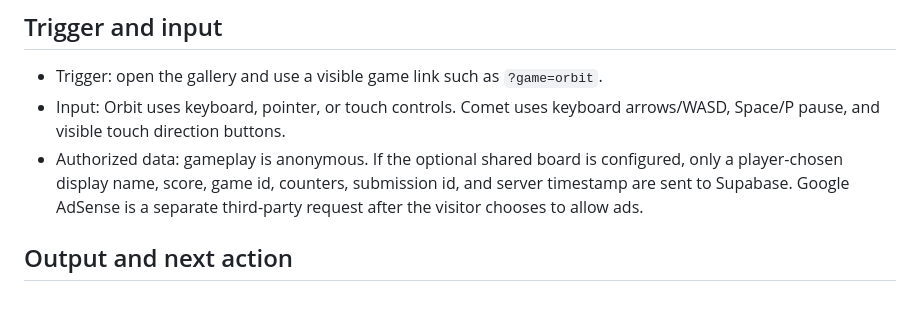
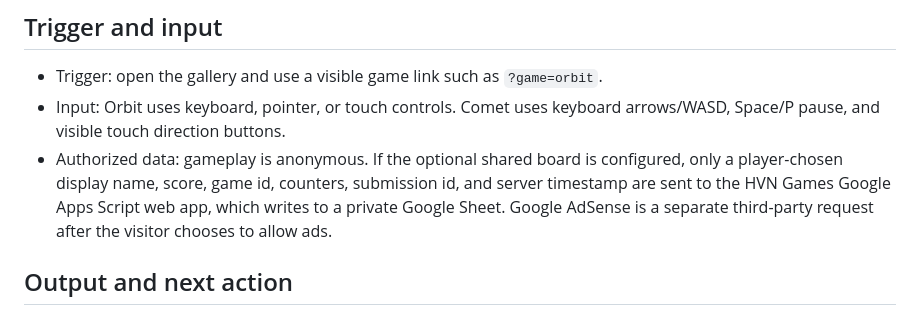
Before and after one commit to henryvn27/hvn-games, a Markdown page: INTEGRATION.md, the part around the change. Rendered like a GitHub page.

Commit message:
Document the online leaderboard provider

```diff
--- a/INTEGRATION.md
+++ b/INTEGRATION.md
@@ -8,7 +8,7 @@ The host flow is the public `HVN games` page. A visitor opens the gallery and a
 
 - Trigger: open the gallery and use a visible game link such as `?game=orbit`.
 - Input: Orbit uses keyboard, pointer, or touch controls. Comet uses keyboard arrows/WASD, Space/P pause, and visible touch direction buttons.
-- Authorized data: gameplay is anonymous. If the optional shared board is configured, only a player-chosen display name, score, game id, counters, submission id, and server timestamp are sent to Supabase. Google AdSense is a separate third-party request after the visitor chooses to allow ads.
+- Authorized data: gameplay is anonymous. If the optional shared board is configured, only a player-chosen display name, score, game id, counters, submission id, and server timestamp are sent to the HVN Games Google Apps Script web app, which writes to a private Google Sheet. Google AdSense is a separate third-party request after the visitor chooses to allow ads.
 
 ## Output and next action
 
```
